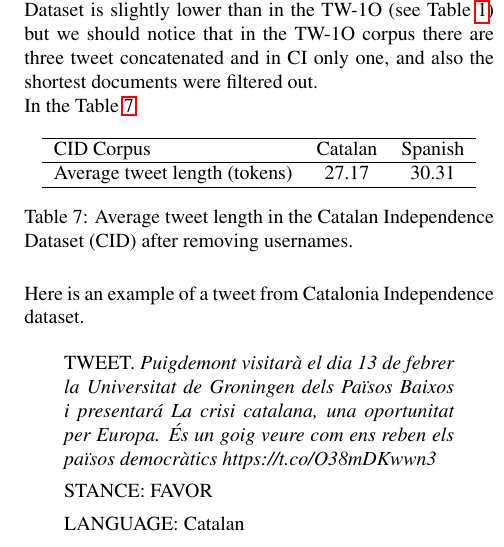
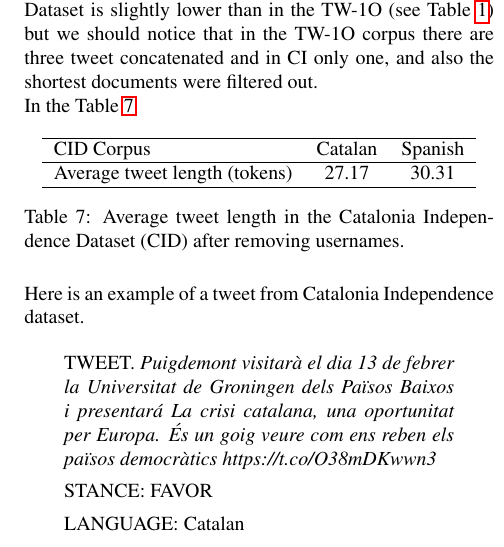
Before and after one commit to ragerri/multilingual-stance-lrec2020, a LaTeX document (main.tex): part of one column of page 6 of 8, cut so that both start at the same text. Compiled offline with pdfLaTeX.

Commit message:
Updates from Overleaf

```diff
--- a/main.tex
+++ b/main.tex
@@ -317,7 +317,7 @@ In the Table \ref{tab:length_ind_dataset}
 CID Corpus & Catalan & Spanish \\ \hline
 Average tweet length (tokens)& 27.17 & 30.31 \\ \hline
 \end{tabular}
-\caption{Average tweet length in the Catalan Independence Dataset (CID) after removing usernames.}\label{tab:length_ind_dataset}
+\caption{Average tweet length in the Catalonia Independence Dataset (CID) after removing usernames.}\label{tab:length_ind_dataset}
 \end{table}
 
 Here is an example of a tweet from Catalonia Independence dataset.
```
Also changed, not shown: main.tex (2 more changed lines).
